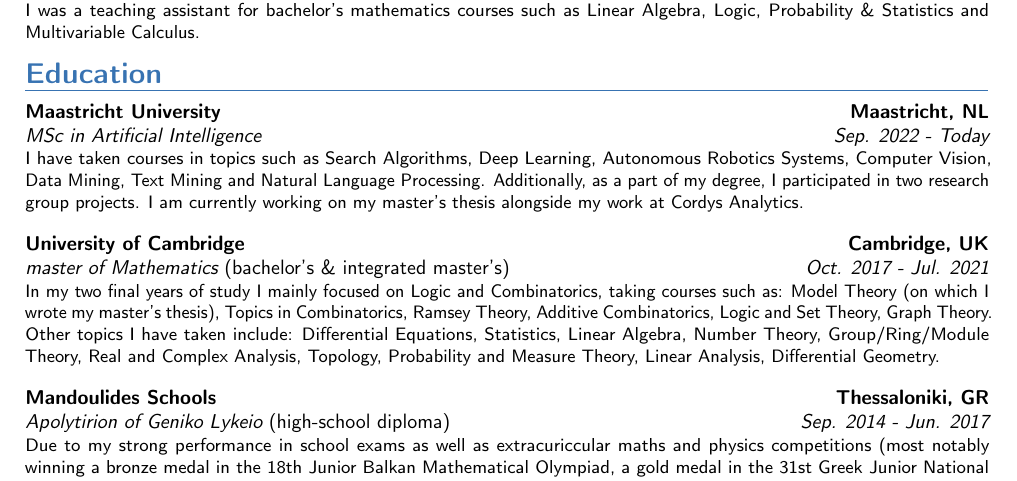
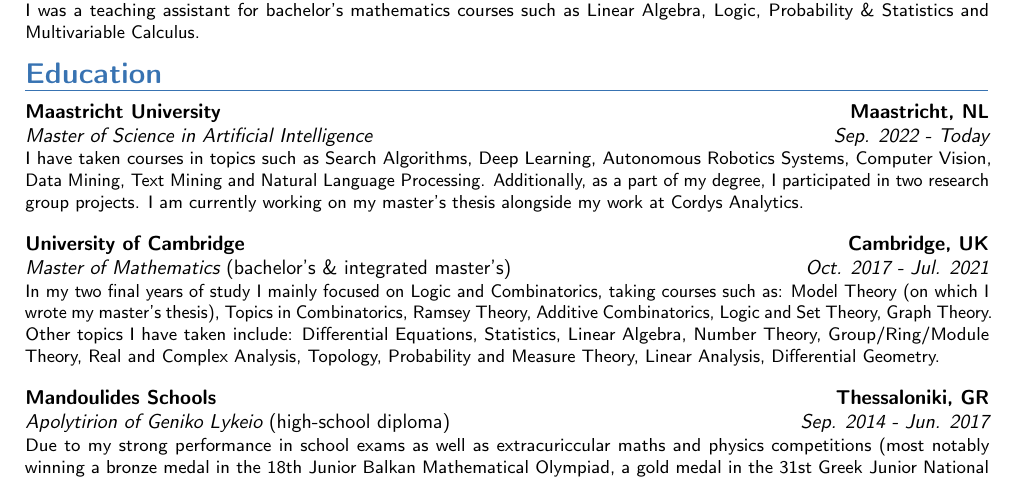
Before and after one commit to pk-470/cv, a LaTeX CV (Latex/cv_pk.tex): part of page 1 of 3, cut so that both start at the same text. Compiled offline with pdfLaTeX.

Commit message:
degree title change

```diff
--- a/Latex/cv_pk.tex
+++ b/Latex/cv_pk.tex
@@ -69,11 +69,11 @@
 % Education
 \section{Education}
 
-\cventry[1em]{Sep. 2022 - Today}{MSc in Artificial Intelligence}{Maastricht University}{Maastricht, NL}{}{
+\cventry[1em]{Sep. 2022 - Today}{Master of Science in Artificial Intelligence}{Maastricht University}{Maastricht, NL}{}{
 	I have taken courses in topics such as Search Algorithms, Deep Learning, Autonomous Robotics Systems, Computer Vision, Data Mining, Text Mining and Natural Language Processing. Additionally, as a part of my degree, I participated in two research group projects. I am currently working on my master's thesis alongside my work at Cordys Analytics.
 }
 
-\cventry[1em]{Oct. 2017 - Jul. 2021}{master of Mathematics \normalfont{(bachelor's \& integrated master's)}}{University of Cambridge}{Cambridge, UK}{}{
+\cventry[1em]{Oct. 2017 - Jul. 2021}{Master of Mathematics \normalfont{(bachelor's \& integrated master's)}}{University of Cambridge}{Cambridge, UK}{}{
 	In my two final years of study I mainly focused on Logic and Combinatorics, taking courses such as: Model Theory (on which I wrote my master's thesis), Topics in Combinatorics, Ramsey Theory, Additive Combinatorics, Logic and Set Theory, Graph Theory. Other topics I have taken include: Differential Equations, Statistics, Linear Algebra, Number Theory, Group/Ring/Module Theory, Real and Complex Analysis, Topology, Probability and Measure Theory, Linear Analysis, Differential Geometry.
 }
 
```
Also changed, not shown: cv_pk.pdf.
